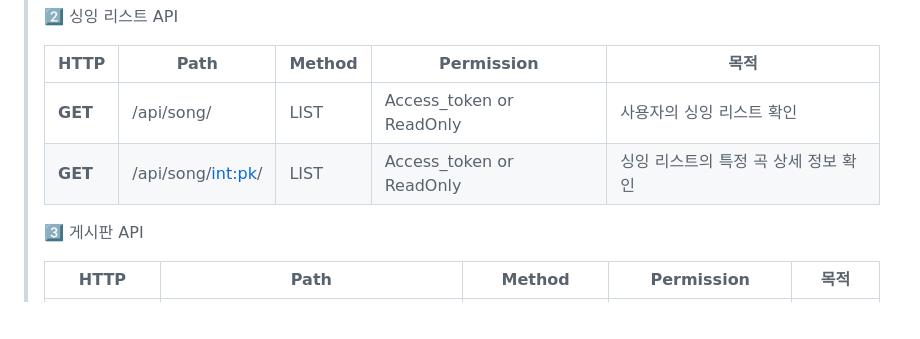
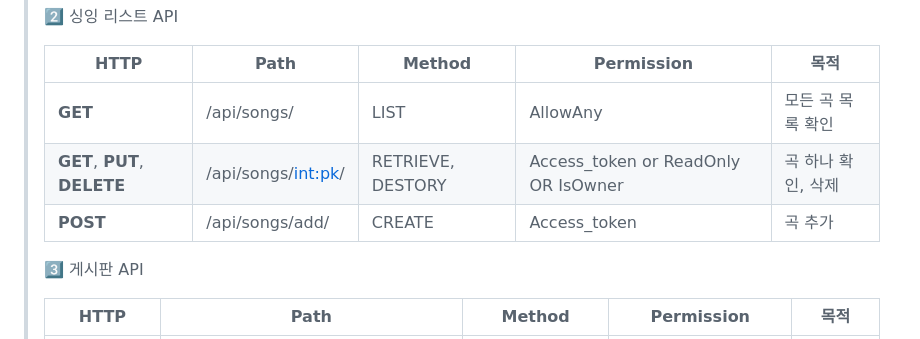
Before and after one commit to romantiveloper/Alsong-Dlsong, a Markdown page: README.md, the part around the change. Rendered like a GitHub page; blank space fills up the shorter version.

Commit message:
api specification update

```diff
--- a/README.md
+++ b/README.md
@@ -30,8 +30,9 @@
 >
 >   |  HTTP |  Path |  Method |  Permission |  목적 |
 >   | --- | --- | --- | --- | --- |
->   | **GET**|/api/song/|LIST|Access_token or ReadOnly| 사용자의 싱잉 리스트 확인 |
->   | **GET**|/api/song/<int:pk>/|LIST|Access_token or ReadOnly| 싱잉 리스트의 특정 곡 상세 정보 확인 |
+>   |**GET** |/api/songs/|LIST| AllowAny |모든 곡  목록 확인|
+>   |**GET**, **PUT**, **DELETE** |/api/songs/<int:pk>/|RETRIEVE, DESTORY| Access_token or ReadOnly OR IsOwner |곡 하나 확인, 삭제|
+>   |**POST** |/api/songs/add/|CREATE| Access_token |곡 추가|
 >
 >
 > 3️⃣ 게시판 API
```
